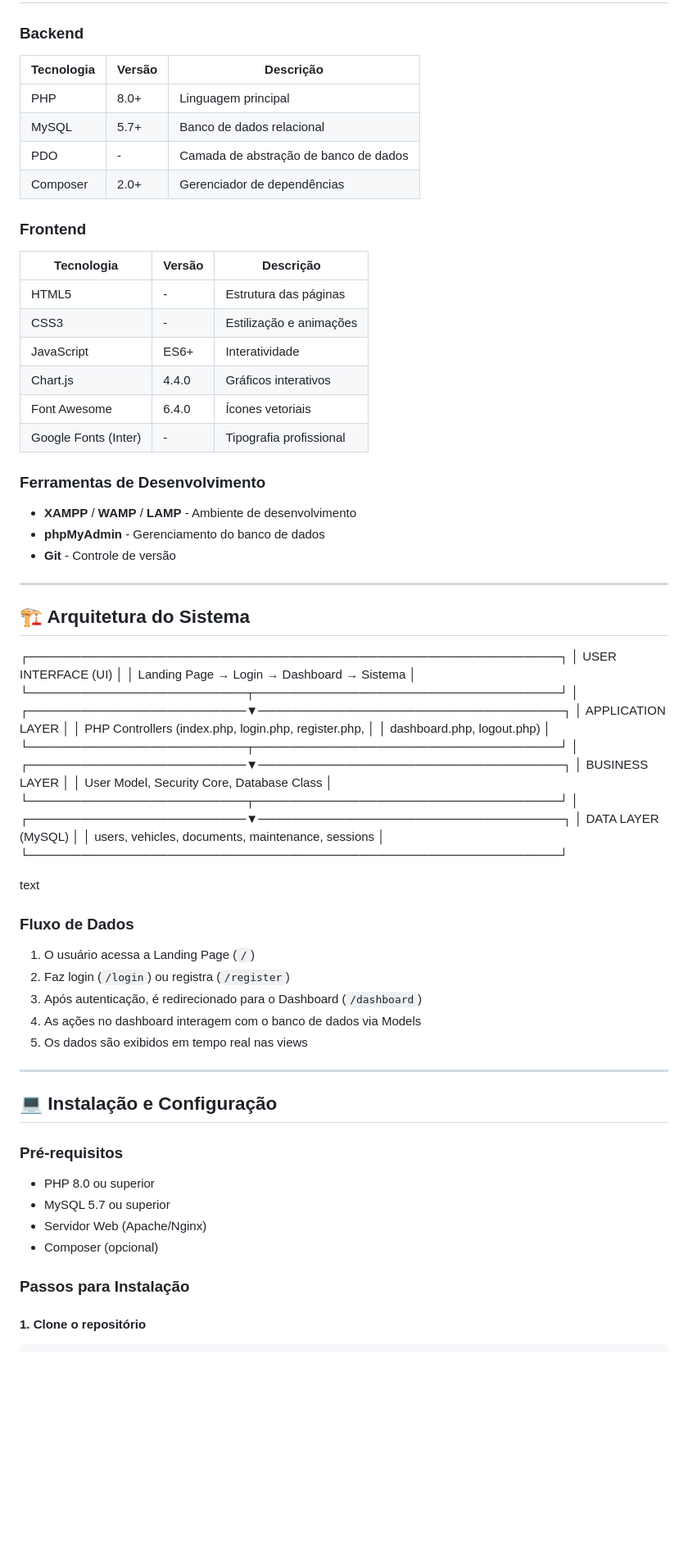
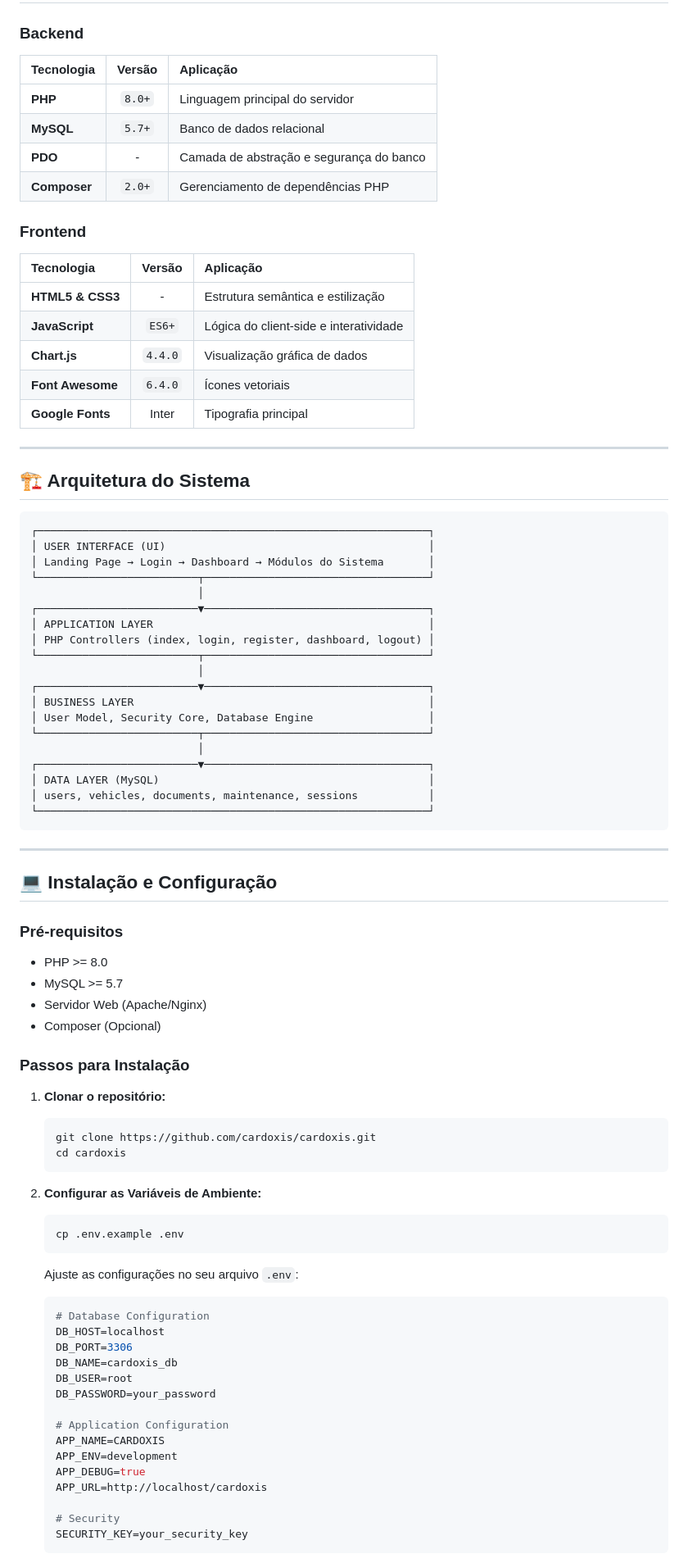
Before and after one commit to rairsonfernandes/cardoxis, a Markdown page: README.md, the part around one of its changes. Shown at 82% size. Rendered like a GitHub page; blank space fills up the shorter version.

````diff
--- a/README.md
+++ b/README.md
@@ -88,73 +73,86 @@ Capacitar empresas a gerenciar sua frota de forma inteligente, reduzindo custos
 ## 🛠 Tecnologias Utilizadas
 
 ### **Backend**
-| Tecnologia | Versão | Descrição |
-|------------|--------|-----------|
-| PHP | 8.0+ | Linguagem principal |
-| MySQL | 5.7+ | Banco de dados relacional |
-| PDO | - | Camada de abstração de banco de dados |
-| Composer | 2.0+ | Gerenciador de dependências |
+| Tecnologia | Versão | Aplicação |
+| :--- | :---: | :--- |
+| **PHP** | `8.0+` | Linguagem principal do servidor |
+| **MySQL** | `5.7+` | Banco de dados relacional |
+| **PDO** | - | Camada de abstração e segurança do banco |
+| **Composer** | `2.0+` | Gerenciamento de dependências PHP |
 
 ### **Frontend**
-| Tecnologia | Versão | Descrição |
-|------------|--------|-----------|
-| HTML5 | - | Estrutura das páginas |
-| CSS3 | - | Estilização e animações |
-| JavaScript | ES6+ | Interatividade |
-| Chart.js | 4.4.0 | Gráficos interativos |
-| Font Awesome | 6.4.0 | Ícones vetoriais |
-| Google Fonts (Inter) | - | Tipografia profissional |
-
-### **Ferramentas de Desenvolvimento**
-- **XAMPP** / **WAMP** / **LAMP** - Ambiente de desenvolvimento
-- **phpMyAdmin** - Gerenciamento do banco de dados
-- **Git** - Controle de versão
+| Tecnologia | Versão | Aplicação |
+| :--- | :---: | :--- |
+| **HTML5 & CSS3** | - | Estrutura semântica e estilização |
+| **JavaScript** | `ES6+` | Lógica do client-side e interatividade |
+| **Chart.js** | `4.4.0` | Visualização gráfica de dados |
+| **Font Awesome** | `6.4.0` | Ícones vetoriais |
+| **Google Fonts** | Inter | Tipografia principal |
 
 ---
 
 ## 🏗 Arquitetura do Sistema
+
+```
 ┌─────────────────────────────────────────────────────────────┐
 │ USER INTERFACE (UI)                                         │
-│ Landing Page → Login → Dashboard → Sistema                  │
+│ Landing Page → Login → Dashboard → Módulos do Sistema       │
 └─────────────────────────┬───────────────────────────────────┘
                           │
 ┌─────────────────────────▼───────────────────────────────────┐
 │ APPLICATION LAYER                                           │
-│ PHP Controllers (index.php, login.php, register.php,        │
-│ dashboard.php, logout.php)                                  │
+│ PHP Controllers (index, login, register, dashboard, logout) │
 └─────────────────────────┬───────────────────────────────────┘
                           │
 ┌─────────────────────────▼───────────────────────────────────┐
 │ BUSINESS LAYER                                              │
-│ User Model, Security Core, Database Class                   │
+│ User Model, Security Core, Database Engine                  │
 └─────────────────────────┬───────────────────────────────────┘
                           │
 ┌─────────────────────────▼───────────────────────────────────┐
 │ DATA LAYER (MySQL)                                          │
 │ users, vehicles, documents, maintenance, sessions           │
 └─────────────────────────────────────────────────────────────┘
-
-
-text
-### **Fluxo de Dados**
-1. O usuário acessa a Landing Page (`/`)
-2. Faz login (`/login`) ou registra (`/register`)
-3. Após autenticação, é redirecionado para o Dashboard (`/dashboard`)
-4. As ações no dashboard interagem com o banco de dados via Models
-5. Os dados são exibidos em tempo real nas views
+```
 
 ---
 
 ## 💻 Instalação e Configuração
 
 ### **Pré-requisitos**
-
-- PHP 8.0 ou superior
-- MySQL 5.7 ou superior
-- Servidor Web (Apache/Nginx)
-- Composer (opcional)
+* PHP >= 8.0
+* MySQL >= 5.7
+* Servidor Web (Apache/Nginx)
+* Composer (Opcional)
 
 ### **Passos para Instalação**
 
-#### 1. Clone o repositório
+1. **Clonar o repositório:**
+   ```bash
+   git clone https://github.com/cardoxis/cardoxis.git
+   cd cardoxis
+   ```
 
+2. **Configurar as Variáveis de Ambiente:**
+   ```bash
+   cp .env.example .env
+   ```
+   Ajuste as configurações no seu arquivo `.env`:
+   ```env
+   # Database Configuration
+   DB_HOST=localhost
+   DB_PORT=3306
+   DB_NAME=cardoxis_db
+   DB_USER=root
+   DB_PASSWORD=your_password
+
+   # Application Configuration
+   APP_NAME=CARDOXIS
+   APP_ENV=development
+   APP_DEBUG=true
+   APP_URL=http://localhost/cardoxis
+
+   # Security
+   SECURITY_KEY=your_security_key
+   ```
+
````
Also changed, not shown: other parts of README.md (+202 -345 lines).
